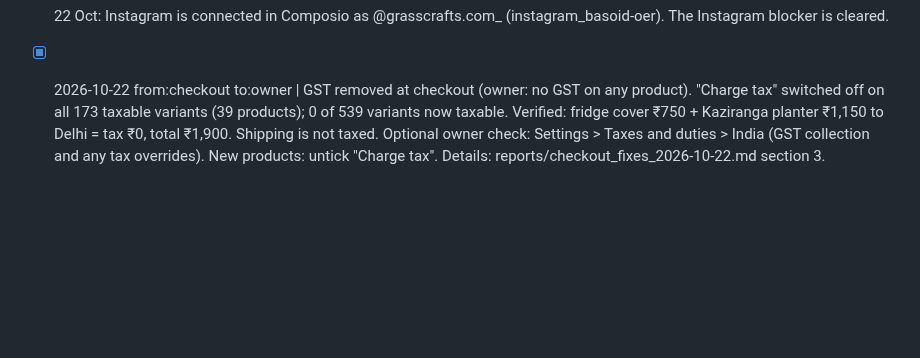
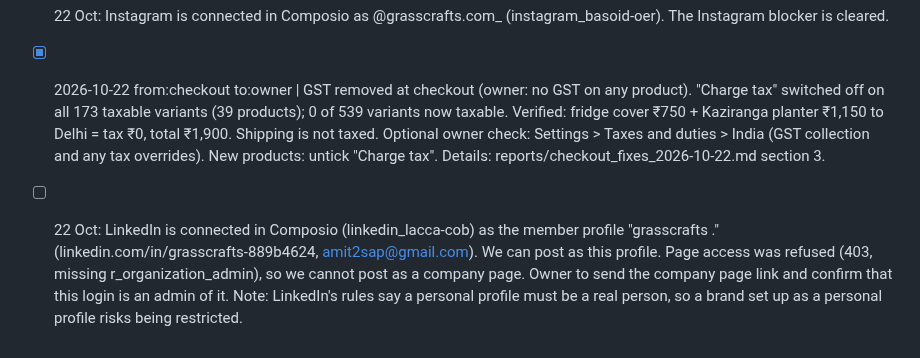
Before and after one commit to Amit2sap/Amit2sap, a Markdown page: reports/agents/handoff.md, the part around the change. Drawn GitHub-style; blank space fills up the shorter version.

Commit message:
handoff: LinkedIn connection status
Co-Authored-By: Claude Opus 5.5 <noreply@anthropic.com>
Claude-Session: https://claude.ai/code/session_01CExgX3LnZkdy4AwdW7vCVh

```diff
--- a/reports/agents/handoff.md
+++ b/reports/agents/handoff.md
@@ -138,3 +138,5 @@ Format: - [ ] YYYY-MM-DD from:<agent> to:<agent|owner> | item
 - [x] 22 Oct: Instagram is connected in Composio as @grasscrafts.com_ (instagram_basoid-oer). The Instagram blocker is cleared.
 
 - [x] 2026-10-22 from:checkout to:owner | GST removed at checkout (owner: no GST on any product). "Charge tax" switched off on all 173 taxable variants (39 products); 0 of 539 variants now taxable. Verified: fridge cover ₹750 + Kaziranga planter ₹1,150 to Delhi = tax ₹0, total ₹1,900. Shipping is not taxed. Optional owner check: Settings > Taxes and duties > India (GST collection and any tax overrides). New products: untick "Charge tax". Details: reports/checkout_fixes_2026-10-22.md section 3.
+
+- [ ] 22 Oct: LinkedIn is connected in Composio (linkedin_lacca-cob) as the member profile "grasscrafts ." (linkedin.com/in/grasscrafts-889b4624, amit2sap@gmail.com). We can post as this profile. Page access was refused (403, missing r_organization_admin), so we cannot post as a company page. Owner to send the company page link and confirm that this login is an admin of it. Note: LinkedIn's rules say a personal profile must be a real person, so a brand set up as a personal profile risks being restricted.
```
